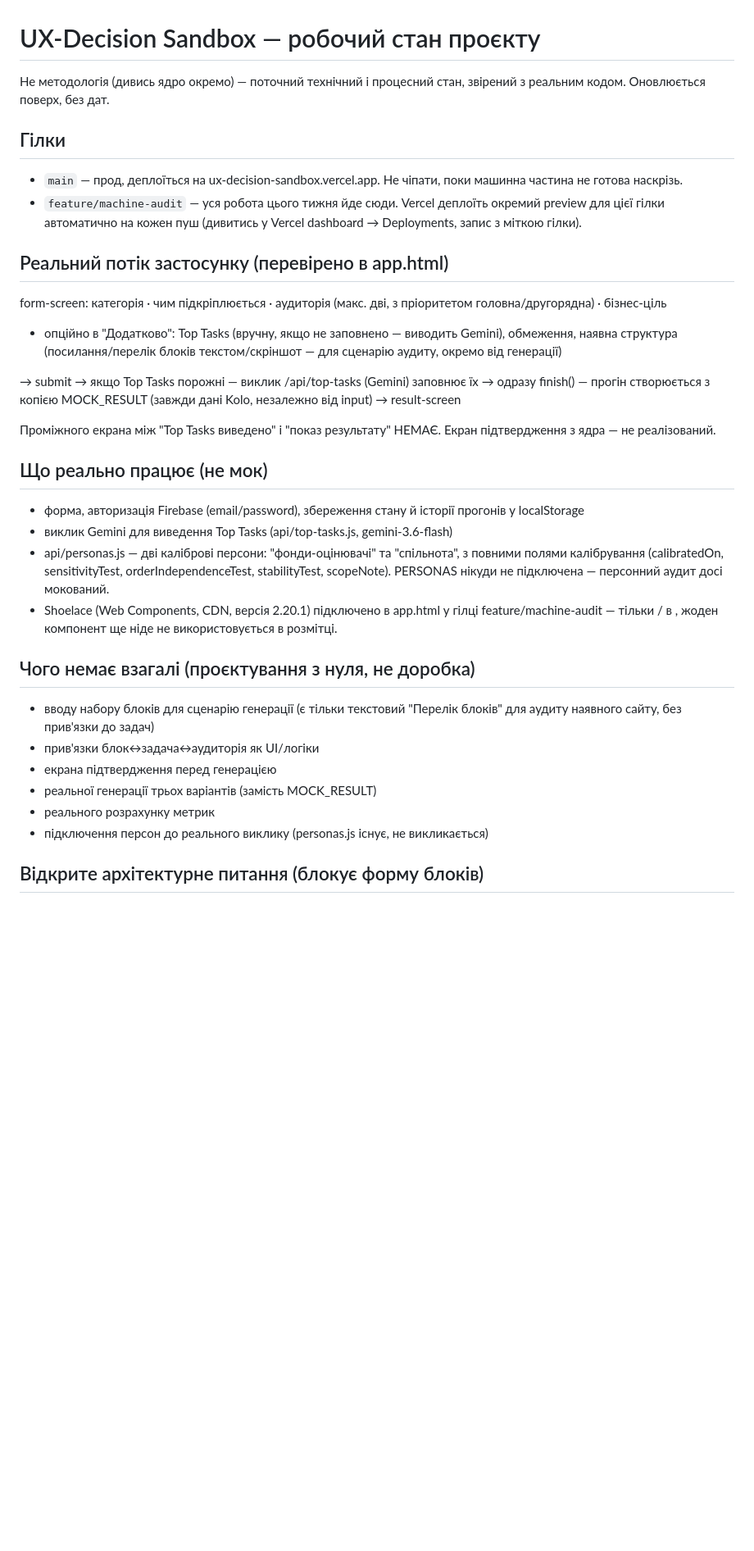
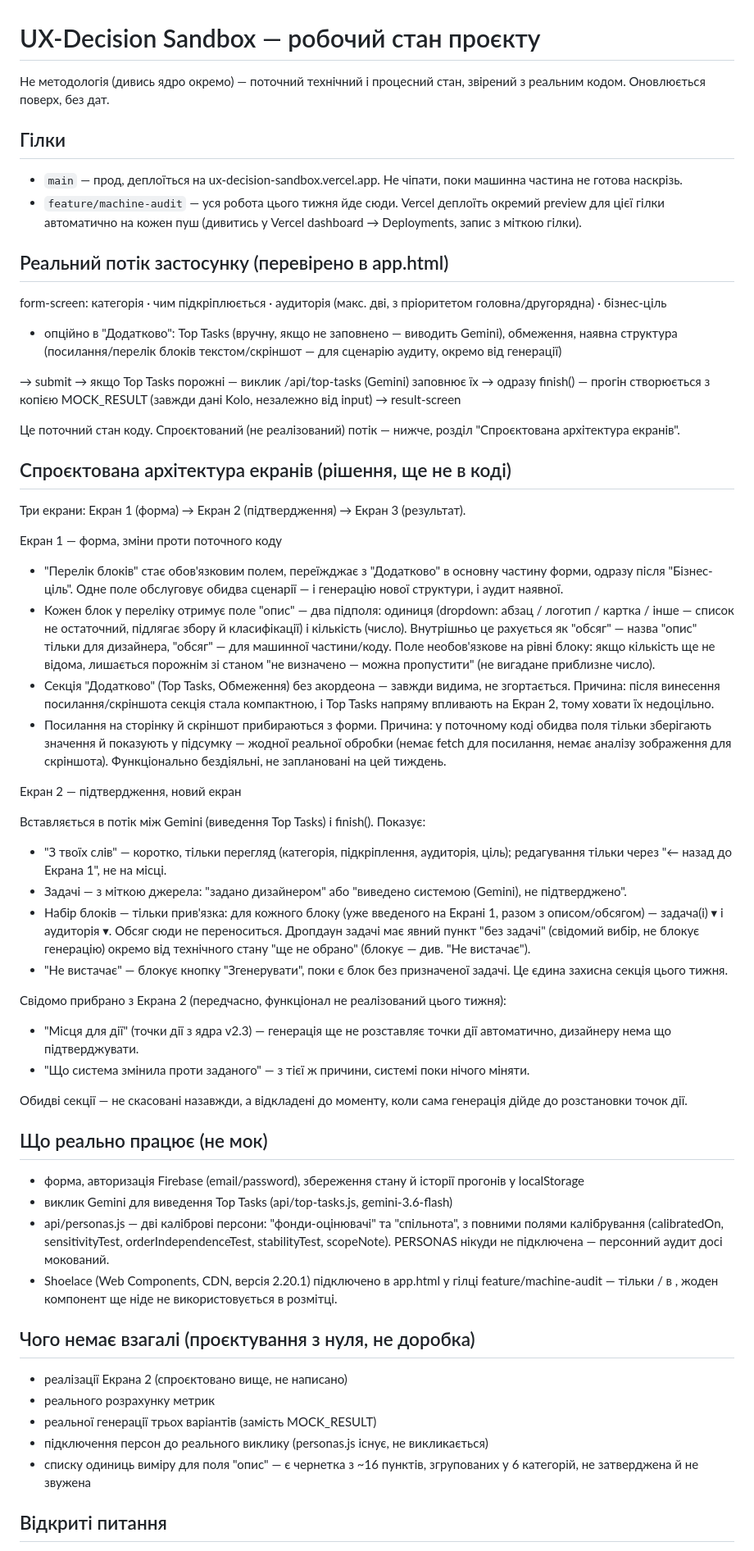
Before and after one commit to artlovingtania-boop/ux-decision-sandbox, a Markdown page: PROGRESS.md, the part around one of its changes. Shown at 82% size. Drawn GitHub-style; blank space fills up the shorter version.

Commit message:
Оновити PROGRESS.md — спроєктована архітектура екранів і рішення про Shoelace
Co-Authored-By: Claude Sonnet 5 <noreply@anthropic.com>

```diff
--- a/PROGRESS.md
+++ b/PROGRESS.md
@@ -1,58 +1,63 @@
 # UX-Decision Sandbox — робочий стан проєкту
 
-Не методологія (дивись ядро окремо) — поточний технічний і процесний
-стан, звірений з реальним кодом. Оновлюється поверх, без дат.
+Не методологія (дивись ядро окремо) — поточний технічний і процесний стан, звірений з реальним кодом. Оновлюється поверх, без дат.
 
 ## Гілки
 
-- `main` — прод, деплоїться на ux-decision-sandbox.vercel.app.
-  Не чіпати, поки машинна частина не готова наскрізь.
-- `feature/machine-audit` — уся робота цього тижня йде сюди.
-  Vercel деплоїть окремий preview для цієї гілки автоматично
-  на кожен пуш (дивитись у Vercel dashboard → Deployments,
-  запис з міткою гілки).
+- `main` — прод, деплоїться на ux-decision-sandbox.vercel.app. Не чіпати, поки машинна частина не готова наскрізь.
+- `feature/machine-audit` — уся робота цього тижня йде сюди. Vercel деплоїть окремий preview для цієї гілки автоматично на кожен пуш (дивитись у Vercel dashboard → Deployments, запис з міткою гілки).
 
 ## Реальний потік застосунку (перевірено в app.html)
 
-form-screen: категорія · чим підкріплюється · аудиторія (макс. дві,
-з пріоритетом головна/другорядна) · бізнес-ціль
-+ опційно в "Додатково": Top Tasks (вручну, якщо не заповнено —
-виводить Gemini), обмеження, наявна структура (посилання/перелік
-блоків текстом/скріншот — для сценарію аудиту, окремо від генерації)
+form-screen: категорія · чим підкріплюється · аудиторія (макс. дві, з пріоритетом головна/другорядна) · бізнес-ціль
 
-→ submit
-→ якщо Top Tasks порожні — виклик /api/top-tasks (Gemini) заповнює їх
-→ одразу finish() — прогін створюється з копією MOCK_RESULT
-  (завжди дані Kolo, незалежно від input)
-→ result-screen
+- опційно в "Додатково": Top Tasks (вручну, якщо не заповнено — виводить Gemini), обмеження, наявна структура (посилання/перелік блоків текстом/скріншот — для сценарію аудиту, окремо від генерації)
 
-Проміжного екрана між "Top Tasks виведено" і "показ результату" НЕМАЄ.
-Екран підтвердження з ядра — не реалізований.
+→ submit → якщо Top Tasks порожні — виклик /api/top-tasks (Gemini) заповнює їх → одразу finish() — прогін створюється з копією MOCK_RESULT (завжди дані Kolo, незалежно від input) → result-screen
+
+Це поточний стан коду. Спроєктований (не реалізований) потік — нижче, розділ "Спроєктована архітектура екранів".
+
+## Спроєктована архітектура екранів (рішення, ще не в коді)
+
+Три екрани: Екран 1 (форма) → Екран 2 (підтвердження) → Екран 3 (результат).
+
+Екран 1 — форма, зміни проти поточного коду
+
+- "Перелік блоків" стає обов'язковим полем, переїжджає з "Додатково" в основну частину форми, одразу після "Бізнес-ціль". Одне поле обслуговує обидва сценарії — і генерацію нової структури, і аудит наявної.
+- Кожен блок у переліку отримує поле "опис" — два підполя: одиниця (dropdown: абзац / логотип / картка / інше — список не остаточний, підлягає збору й класифікації) і кількість (число). Внутрішньо це рахується як "обсяг" — назва "опис" тільки для дизайнера, "обсяг" — для машинної частини/коду. Поле необов'язкове на рівні блоку: якщо кількість ще не відома, лишається порожнім зі станом "не визначено — можна пропустити" (не вигадане приблизне число).
+- Секція "Додатково" (Top Tasks, Обмеження) без акордеона — завжди видима, не згортається. Причина: після винесення посилання/скріншота секція стала компактною, і Top Tasks напряму впливають на Екран 2, тому ховати їх недоцільно.
+- Посилання на сторінку й скріншот прибираються з форми. Причина: у поточному коді обидва поля тільки зберігають значення й показують у підсумку — жодної реальної обробки (немає fetch для посилання, немає аналізу зображення для скріншота). Функціонально бездіяльні, не заплановані на цей тиждень.
+
+Екран 2 — підтвердження, новий екран
+
+Вставляється в потік між Gemini (виведення Top Tasks) і finish(). Показує:
+
+- "З твоїх слів" — коротко, тільки перегляд (категорія, підкріплення, аудиторія, ціль); редагування тільки через "← назад до Екрана 1", не на місці.
+- Задачі — з міткою джерела: "задано дизайнером" або "виведено системою (Gemini), не підтверджено".
+- Набір блоків — тільки прив'язка: для кожного блоку (уже введеного на Екрані 1, разом з описом/обсягом) — задача(і) ▾ і аудиторія ▾. Обсяг сюди не переноситься. Дропдаун задачі має явний пункт "без задачі" (свідомий вибір, не блокує генерацію) окремо від технічного стану "ще не обрано" (блокує — див. "Не вистачає").
+- "Не вистачає" — блокує кнопку "Згенерувати", поки є блок без призначеної задачі. Це єдина захисна секція цього тижня.
+
+Свідомо прибрано з Екрана 2 (передчасно, функціонал не реалізований цього тижня):
+
+- "Місця для дії" (точки дії з ядра v2.3) — генерація ще не розставляє точки дії автоматично, дизайнеру нема що підтверджувати.
+- "Що система змінила проти заданого" — з тієї ж причини, системі поки нічого міняти.
+
+Обидві секції — не скасовані назавжди, а відкладені до моменту, коли сама генерація дійде до розстановки точок дії.
 
 ## Що реально працює (не мок)
 
-- форма, авторизація Firebase (email/password), збереження стану
-  й історії прогонів у localStorage
-- виклик Gemini для виведення Top Tasks (api/top-tasks.js,
-  gemini-3.6-flash)
-- api/personas.js — дві каліброві персони: "фонди-оцінювачі" та
-  "спільнота", з повними полями калібрування (calibratedOn,
-  sensitivityTest, orderIndependenceTest, stabilityTest, scopeNote).
-  PERSONAS нікуди не підключена — персонний аудит досі мокований.
-- Shoelace (Web Components, CDN, версія 2.20.1) підключено в app.html
-  у гілці feature/machine-audit — тільки <link>/<script> в <head>,
-  жоден компонент ще ніде не використовується в розмітці.
+- форма, авторизація Firebase (email/password), збереження стану й історії прогонів у localStorage
+- виклик Gemini для виведення Top Tasks (api/top-tasks.js, gemini-3.6-flash)
+- api/personas.js — дві каліброві персони: "фонди-оцінювачі" та "спільнота", з повними полями калібрування (calibratedOn, sensitivityTest, orderIndependenceTest, stabilityTest, scopeNote). PERSONAS нікуди не підключена — персонний аудит досі мокований.
+- Shoelace (Web Components, CDN, версія 2.20.1) підключено в app.html у гілці feature/machine-audit — тільки <link>/<script> в <head>, жоден компонент ще ніде не використовується в розмітці.
 
 ## Чого немає взагалі (проєктування з нуля, не доробка)
 
-- вводу набору блоків для сценарію генерації (є тільки текстовий
-  "Перелік блоків" для аудиту наявного сайту, без прив'язки до задач)
-- прив'язки блок↔задача↔аудиторія як UI/логіки
-- екрана підтвердження перед генерацією
+- реалізації Екрана 2 (спроєктовано вище, не написано)
+- реального розрахунку метрик
 - реальної генерації трьох варіантів (замість MOCK_RESULT)
-- реального розрахунку метрик
-- підключення персон до реального виклику (personas.js існує,
-  не викликається)
+- підключення персон до реального виклику (personas.js існує, не викликається)
+- списку одиниць виміру для поля "опис" — є чернетка з ~16 пунктів, згрупованих у 6 категорій, не затверджена й не звужена
 
-## Відкрите архітектурне питання (блокує форму блоків)
+## Відкриті питання
 
```
Also changed, not shown: other parts of PROGRESS.md (+8 -32 lines).
